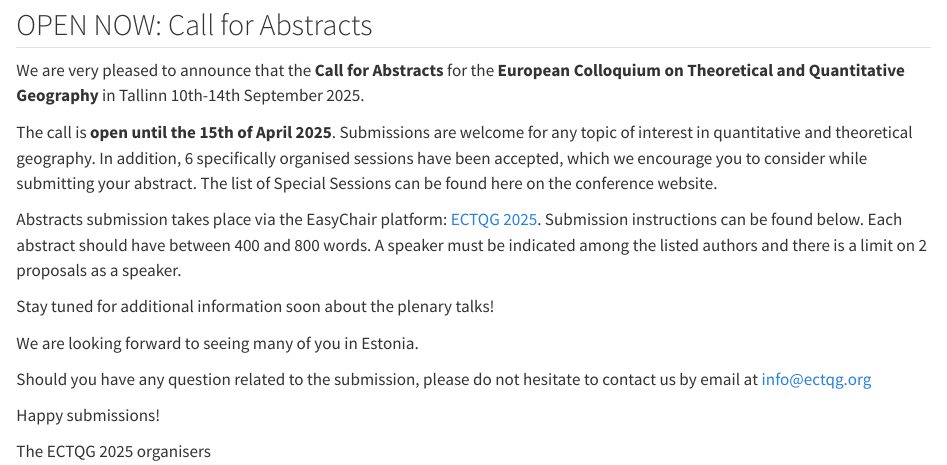
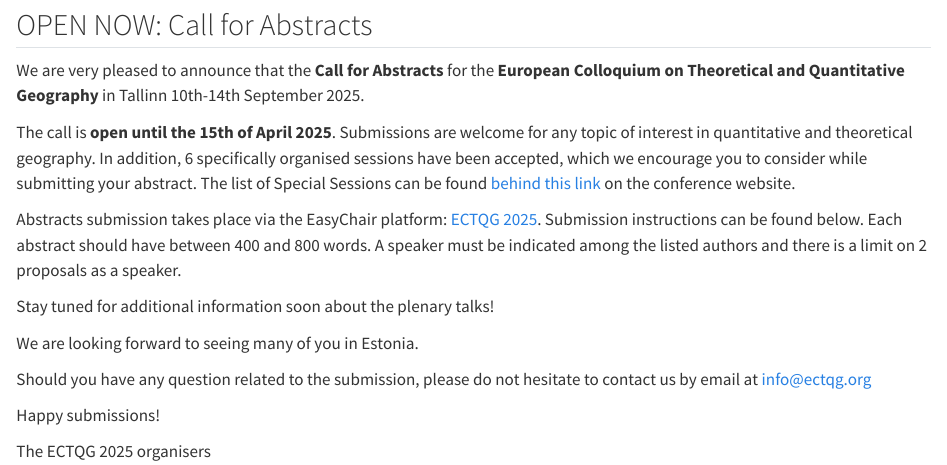
Before and after one commit to geocaruso/ectqg, a Quarto document (2025/2025_calls.qmd): the page in a window 1100 px wide, from 260 px down. Rendered offline with R 4.5, knitr and Pandoc in place of Quarto, with nearby package versions.

Commit message:
update call for papers

```diff
--- a/2025/2025_calls.qmd
+++ b/2025/2025_calls.qmd
@@ -14,7 +14,7 @@
 
 We are very pleased to announce that the **Call for Abstracts** for the **European Colloquium on Theoretical and Quantitative Geography** in Tallinn 10th-14th September 2025.
 
-The call is **open until the 15th of April 2025**. Submissions are welcome for any topic of interest in quantitative and theoretical geography. In addition, 6 specifically organised sessions have been accepted, which we encourage you to consider while submitting your abstract. The list of Special Sessions can be found here on the conference website.
+The call is **open until the 15th of April 2025**. Submissions are welcome for any topic of interest in quantitative and theoretical geography. In addition, 6 specifically organised sessions have been accepted, which we encourage you to consider while submitting your abstract. The list of Special Sessions can be found [behind this link](https://ectqg.org/2025/2025_special_sessions.html) on the conference website.
 
 Abstracts submission takes place via the EasyChair platform: [ECTQG 2025](https://easychair.org/my/conference?conf=ectqg2025). Submission instructions can be found below. Each abstract should have between 400 and 800 words. A speaker must be indicated among the listed authors and there is a limit on 2 proposals as a speaker.
 
```
Also changed, not shown: 2025/2025_special_sessions.qmd (+1 -1 lines).
